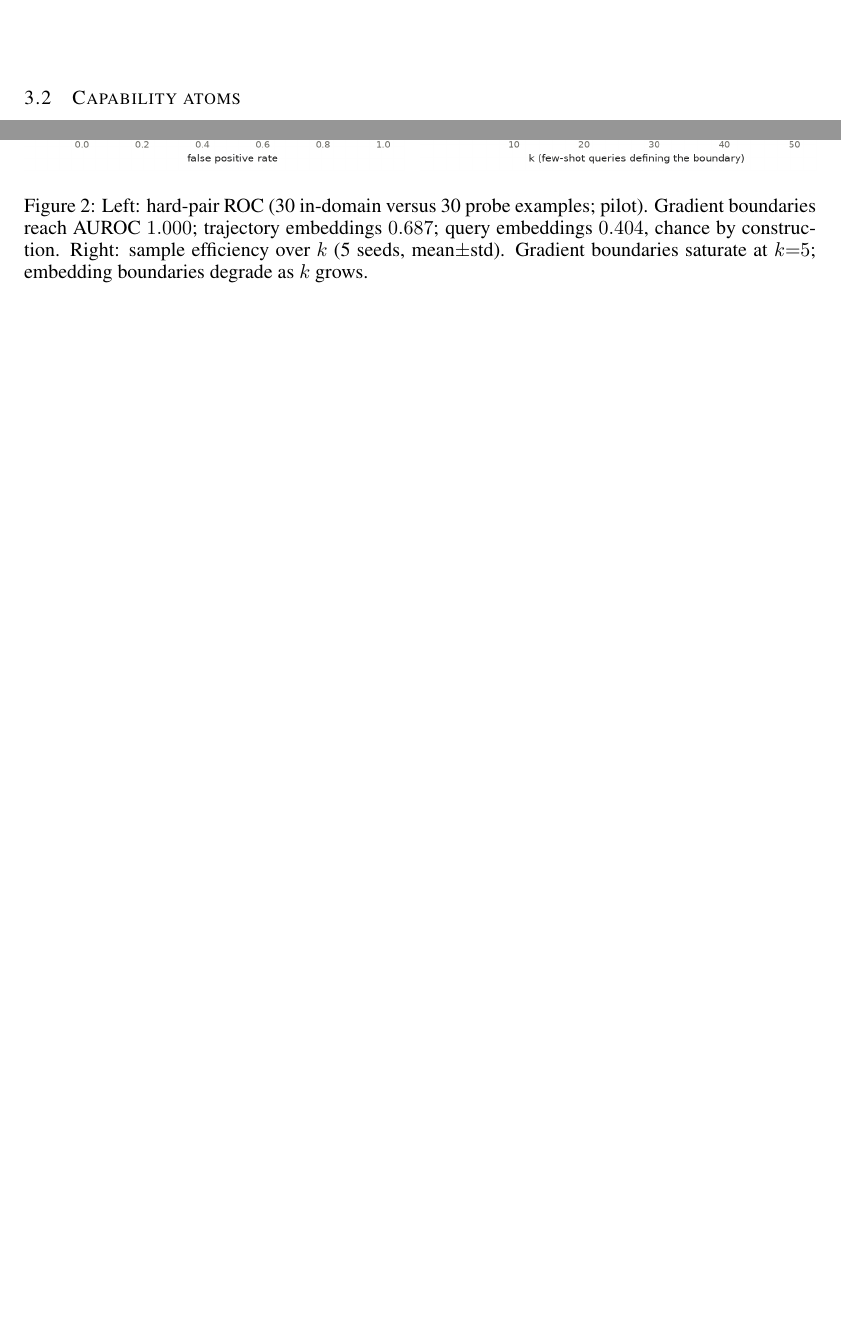
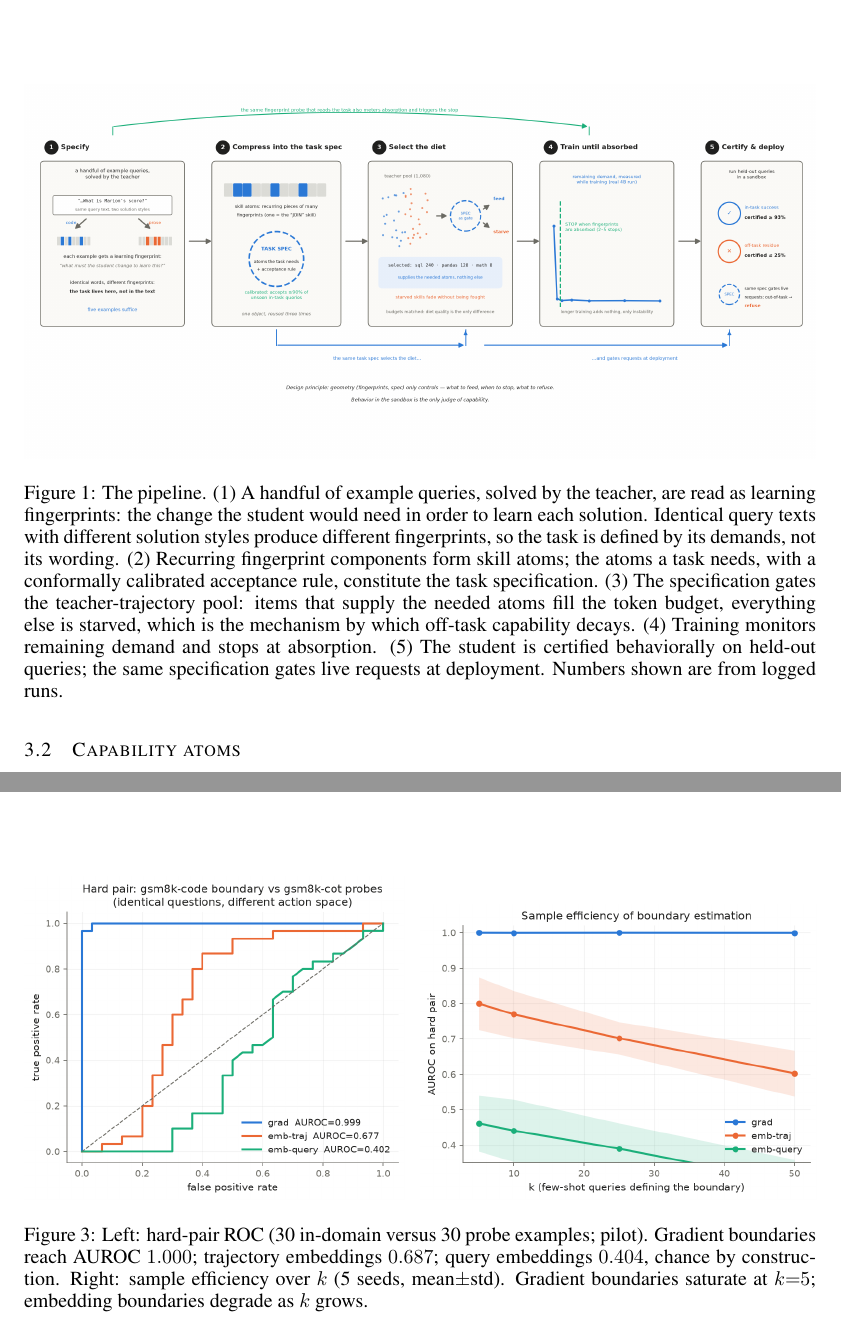
Before and after one commit to XueqiC/tc_code, a LaTeX paper (paper/iclr2027_conference.tex, which reads paper/sections/method.tex): two parts of pages 4 and 7 of 11 before the commit and two parts of pages 4 and 8 of 11 after it, joined at a grey line, cut at the place of the change, the shorter picture padded with empty space. Compiled offline with pdfLaTeX.

Commit message:
Methodology: renamed, figure 1 opens the section with self-contained caption
Co-Authored-By: Claude Fable 5 <noreply@anthropic.com>

```diff
--- a/paper/sections/method.tex
+++ b/paper/sections/method.tex
@@ -1,4 +1,22 @@
-\section{Method}\label{sec:method}
+\section{Methodology}\label{sec:method}
+\begin{figure}[t]
+\centering
+\includegraphics[width=\linewidth]{figs/fig1_mechanism.png}
+\caption{The pipeline. (1)~A handful of example queries, solved by the
+teacher, are read as learning fingerprints: the change the student would
+need in order to learn each solution. Identical query texts with different
+solution styles produce different fingerprints, so the task is defined by
+its demands, not its wording. (2)~Recurring fingerprint components form
+skill atoms; the atoms a task needs, with a conformally calibrated
+acceptance rule, constitute the task specification. (3)~The specification
+gates the teacher-trajectory pool: items that supply the needed atoms fill
+the token budget, everything else is starved, which is the mechanism by
+which off-task capability decays. (4)~Training monitors remaining demand
+and stops at absorption. (5)~The student is certified behaviorally on
+held-out queries; the same specification gates live requests at deployment.
+Numbers shown are from logged runs.}
+\label{fig:pipeline}
+\end{figure}
 The method relies on exactly two assumptions, and every component below
 names which one it consumes. \textbf{A1 (white-box student):} the student's
 gradients are accessible, which is what fingerprints, atoms, supply
```
